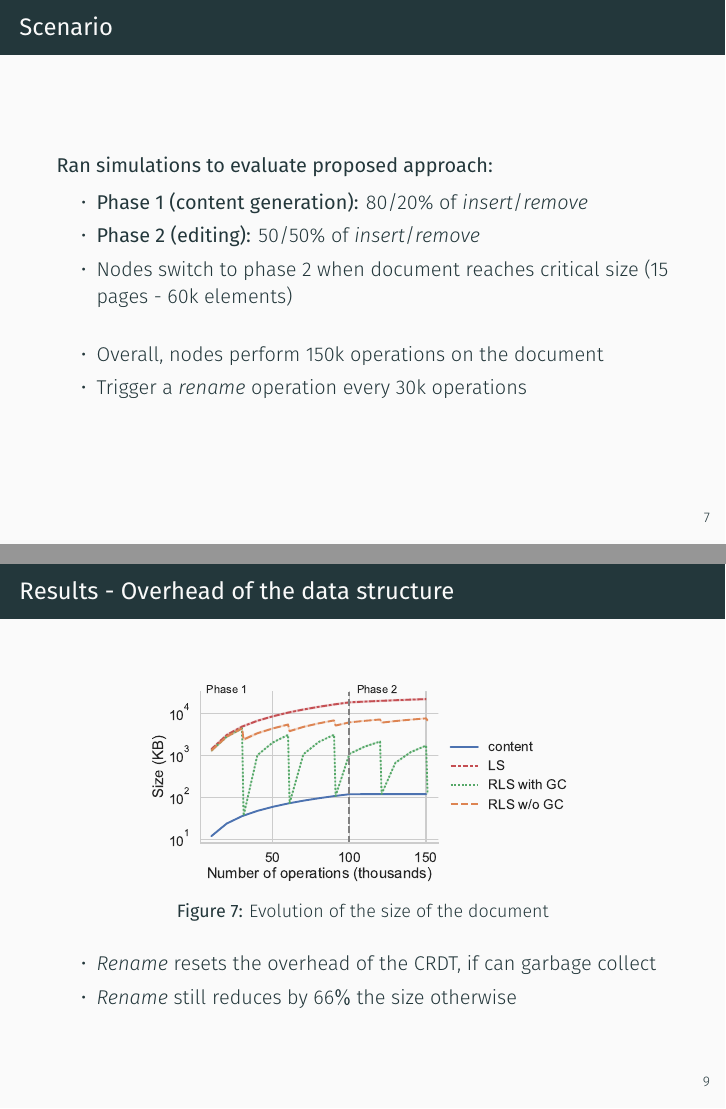
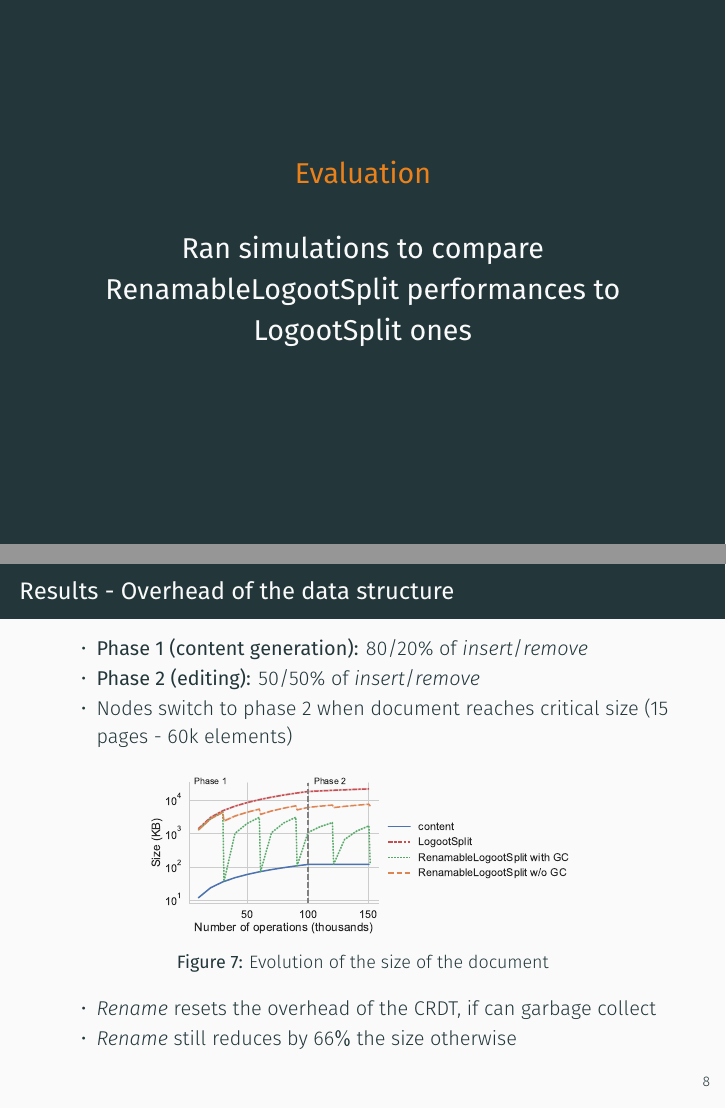
Before and after one commit to MatthieuNICOLAS/2020-presentation-papoc, LaTeX slides (presentation.tex): pages 19 and 21 of 34 before the commit and pages 18 and 22 of 35 after it, joined at a grey line. Compiled offline with XeLaTeX; a missing font is replaced by an installed copy or a similar font.

Commit message:
feat(evaluation-memory): decompose into steps the results explaination

```diff
--- a/presentation.tex
+++ b/presentation.tex
@@ -273,22 +273,23 @@
 % \end{frame}
 
 \begin{frame}[standout]
-  Evaluation
+  \alert{Evaluation}
+
+  \bigskip
+  Ran simulations to compare RenamableLogootSplit performances to LogootSplit ones
 \end{frame}
 
 
-\begin{frame}{Scenario}
-  \begin{block}{Ran simulations to evaluate proposed approach:}
-    \begin{itemize}
-      \item \textbf{Phase 1 (content generation):} 80/20\% of \emph{insert}/\emph{remove}
-      \item \textbf{Phase 2 (editing):} 50/50\% of \emph{insert}/\emph{remove}
-      \item Nodes switch to phase 2 when document reaches critical size (15 pages - 60k elements)
-      \bigskip
-      \item Overall, nodes perform 150k operations on the document
-      \item Trigger a \emph{rename} operation every 30k operations
-    \end{itemize}
-  \end{block}
-\end{frame}
+% \begin{frame}{Scenario}
+%     \begin{itemize}
+%       \item \textbf{Phase 1 (content generation):} 80/20\% of \emph{insert}/\emph{remove}
+%       \item \textbf{Phase 2 (editing):} 50/50\% of \emph{insert}/\emph{remove}
+%       \item Nodes switch to phase 2 when document reaches critical size (15 pages - 60k elements)
+%       \bigskip
+%       \item Overall, nodes perform 150k operations on the document
+%       \item Trigger a \emph{rename} operation every 30k operations
+%     \end{itemize}
+% \end{frame}
 
 \begin{frame}{Results - Convergence}
   \begin{itemize}
@@ -301,17 +302,25 @@
 \end{frame}
 
 \begin{frame}{Results - Overhead of the data structure}
+  \begin{itemize}
+    \item \textbf{Phase 1 (content generation):} 80/20\% of \emph{insert}/\emph{remove}
+    \item \textbf{Phase 2 (editing):} 50/50\% of \emph{insert}/\emph{remove}
+    \item Nodes switch to phase 2 when document reaches critical size (15 pages - 60k elements)
+  \end{itemize}
+
   \begin{figure}
     \centering
-    \includegraphics[width=0.7\textwidth]{img/snapshots-sizes.pdf}
+    \only<1>{\hspace{-10mm}\includegraphics[width=0.61\textwidth]{img/snapshots-sizes-1.pdf}}
+    \includegraphics<2>[width=0.7\textwidth]{img/snapshots-sizes-2.pdf}
+    \includegraphics<3>[width=0.7\textwidth]{img/snapshots-sizes.pdf}
     \caption{Evolution of the size of the document}
     \label{fig:evolution-document-size}
   \end{figure}
 
   \vspace{-1\baselineskip}
   \begin{itemize}
-    \item \emph{Rename} resets the overhead of the CRDT, if can garbage collect
-    \item \emph{Rename} still reduces by $66\%$ the size otherwise
+    \item<2-> \emph{Rename} resets the overhead of the CRDT, if can garbage collect
+    \item<3> \emph{Rename} still reduces by $66\%$ the size otherwise
   \end{itemize}
 \end{frame}
 
```
Also changed, not shown: img/overhead-size.pdf, img/snapshots-sizes-1.pdf (added), img/snapshots-sizes-2.pdf (added), img/snapshots-sizes.pdf, presentation.pdf, presentation.tex (2 more changed lines).
